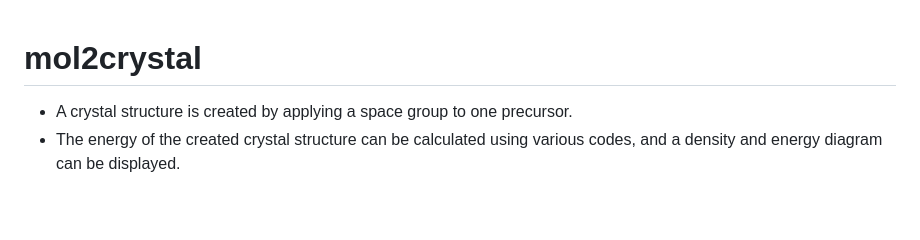
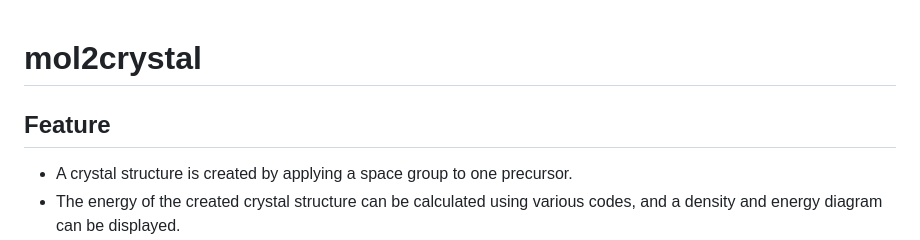
Before and after one commit to by-student-2017/mol2crystal, a Markdown page: README.md, the part around the change. GitHub-like rendering; blank space fills up the shorter version.

```diff
--- a/README.md
+++ b/README.md
@@ -1,4 +1,6 @@
 # mol2crystal
+
+## Feature
 - A crystal structure is created by applying a space group to one precursor.
 - The energy of the created crystal structure can be calculated using various codes, and a density and energy diagram can be displayed.
 - Crystal structures with high density and low energy as shown in the diagram are considered candidates.
```
